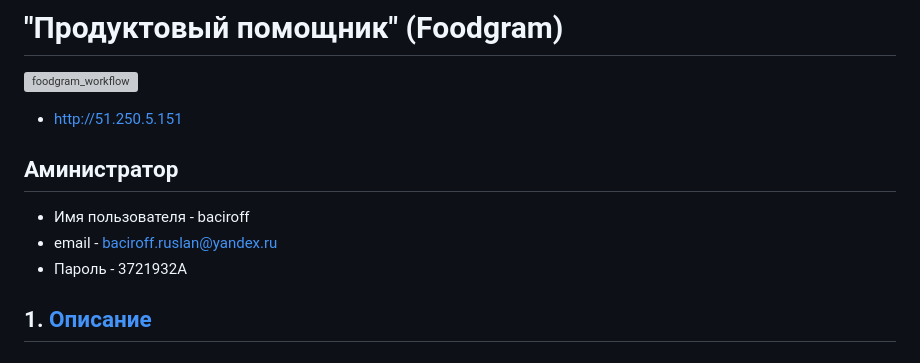
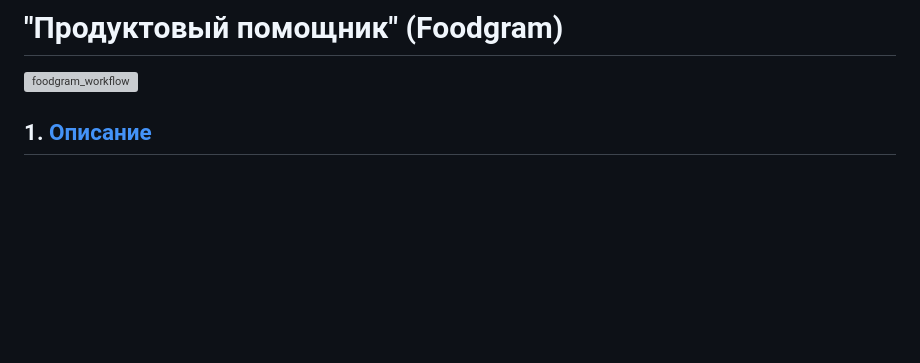
Before and after one commit to baciroff/foodgram-project-react, a Markdown page: README.md, the part around the change. GitHub-like rendering; blank space fills up the shorter version; grey boxes are pictures that could not be loaded.

```diff
--- a/README.md
+++ b/README.md
@@ -1,15 +1,6 @@
 # "Продуктовый помощник" (Foodgram)
 
 [![foodgram_workflow](https://github.com/baciroff/foodgram-project-react/actions/workflows/foodgram.yml/badge.svg)](https://github.com/baciroff/foodgram-project-react/actions/workflows/foodgram.yml)
-
-
-- <http://51.250.5.151>
-
-## Аминистратор
-
-- Имя пользователя - baciroff
-- email - <baciroff.ruslan@yandex.ru>
-- Пароль - 3721932A
 
 ## 1. [Описание](#1)
 
```
